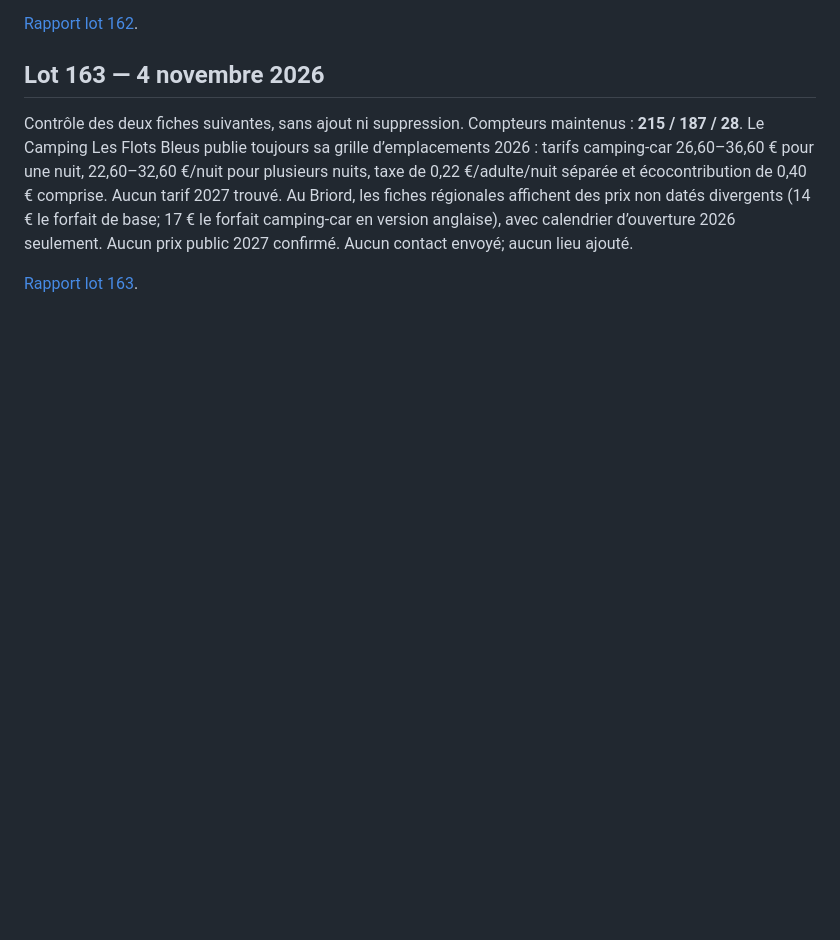
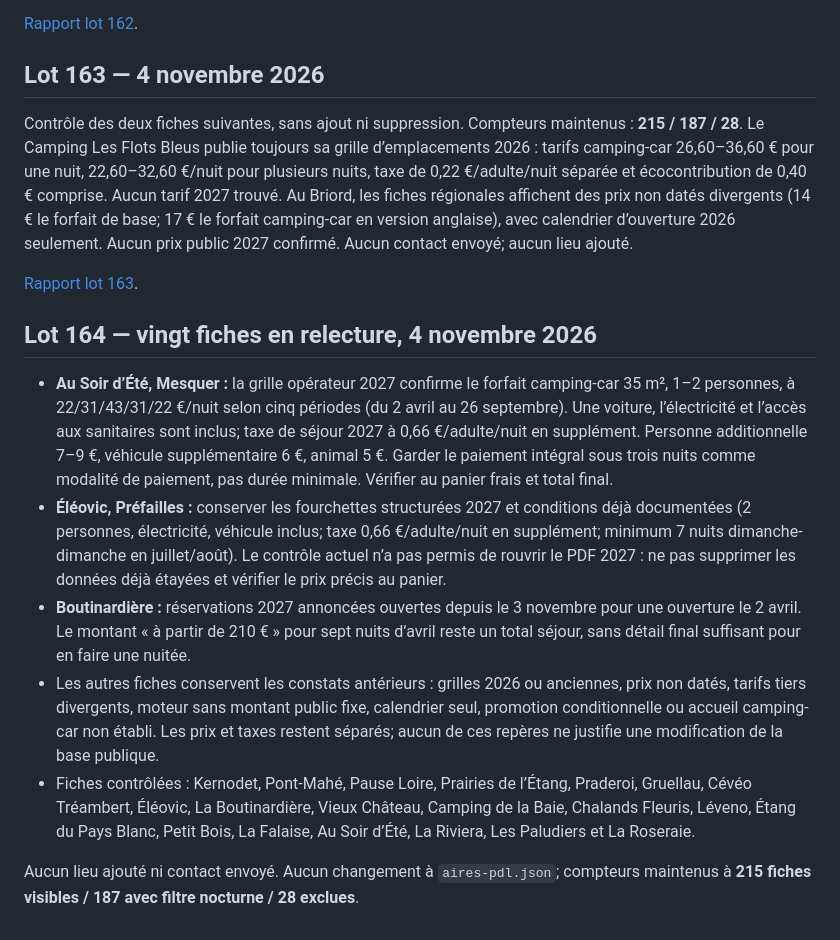
Before and after one commit to christophe93270-bit/camping-car-france, a Markdown page: PREPARATION-LOIRE-ATLANTIQUE-44-2027.md, the part around the change. Rendered like a GitHub page; blank space fills up the shorter version.

Commit message:
Append Loire-Atlantique audit lot 164 summary

```diff
--- a/PREPARATION-LOIRE-ATLANTIQUE-44-2027.md
+++ b/PREPARATION-LOIRE-ATLANTIQUE-44-2027.md
@@ -885,3 +885,14 @@ Contrôle de deux fiches CAMPING-CAR PARK, sans ajout ni suppression; compteurs
 Contrôle des deux fiches suivantes, sans ajout ni suppression. Compteurs maintenus : **215 / 187 / 28**. Le Camping Les Flots Bleus publie toujours sa grille d’emplacements 2026 : tarifs camping-car 26,60–36,60 € pour une nuit, 22,60–32,60 €/nuit pour plusieurs nuits, taxe de 0,22 €/adulte/nuit séparée et écocontribution de 0,40 € comprise. Aucun tarif 2027 trouvé. Au Briord, les fiches régionales affichent des prix non datés divergents (14 € le forfait de base; 17 € le forfait camping-car en version anglaise), avec calendrier d’ouverture 2026 seulement. Aucun prix public 2027 confirmé. Aucun contact envoyé; aucun lieu ajouté.
 
 [Rapport lot 163](AUDIT-44-2027-LOT163.md).
+
+
+## Lot 164 — vingt fiches en relecture, 4 novembre 2026
+
+- **Au Soir d’Été, Mesquer :** la grille opérateur 2027 confirme le forfait camping-car 35 m², 1–2 personnes, à 22/31/43/31/22 €/nuit selon cinq périodes (du 2 avril au 26 septembre). Une voiture, l’électricité et l’accès aux sanitaires sont inclus; taxe de séjour 2027 à 0,66 €/adulte/nuit en supplément. Personne additionnelle 7–9 €, véhicule supplémentaire 6 €, animal 5 €. Garder le paiement intégral sous trois nuits comme modalité de paiement, pas durée minimale. Vérifier au panier frais et total final.
+- **Éléovic, Préfailles :** conserver les fourchettes structurées 2027 et conditions déjà documentées (2 personnes, électricité, véhicule inclus; taxe 0,66 €/adulte/nuit en supplément; minimum 7 nuits dimanche-dimanche en juillet/août). Le contrôle actuel n’a pas permis de rouvrir le PDF 2027 : ne pas supprimer les données déjà étayées et vérifier le prix précis au panier.
+- **Boutinardière :** réservations 2027 annoncées ouvertes depuis le 3 novembre pour une ouverture le 2 avril. Le montant « à partir de 210 € » pour sept nuits d’avril reste un total séjour, sans détail final suffisant pour en faire une nuitée.
+- Les autres fiches conservent les constats antérieurs : grilles 2026 ou anciennes, prix non datés, tarifs tiers divergents, moteur sans montant public fixe, calendrier seul, promotion conditionnelle ou accueil camping-car non établi. Les prix et taxes restent séparés; aucun de ces repères ne justifie une modification de la base publique.
+- Fiches contrôlées : Kernodet, Pont-Mahé, Pause Loire, Prairies de l’Étang, Praderoi, Gruellau, Cévéo Tréambert, Éléovic, La Boutinardière, Vieux Château, Camping de la Baie, Chalands Fleuris, Léveno, Étang du Pays Blanc, Petit Bois, La Falaise, Au Soir d’Été, La Riviera, Les Paludiers et La Roseraie.
+
+Aucun lieu ajouté ni contact envoyé. Aucun changement à `aires-pdl.json`; compteurs maintenus à **215 fiches visibles / 187 avec filtre nocturne / 28 exclues**.
```
